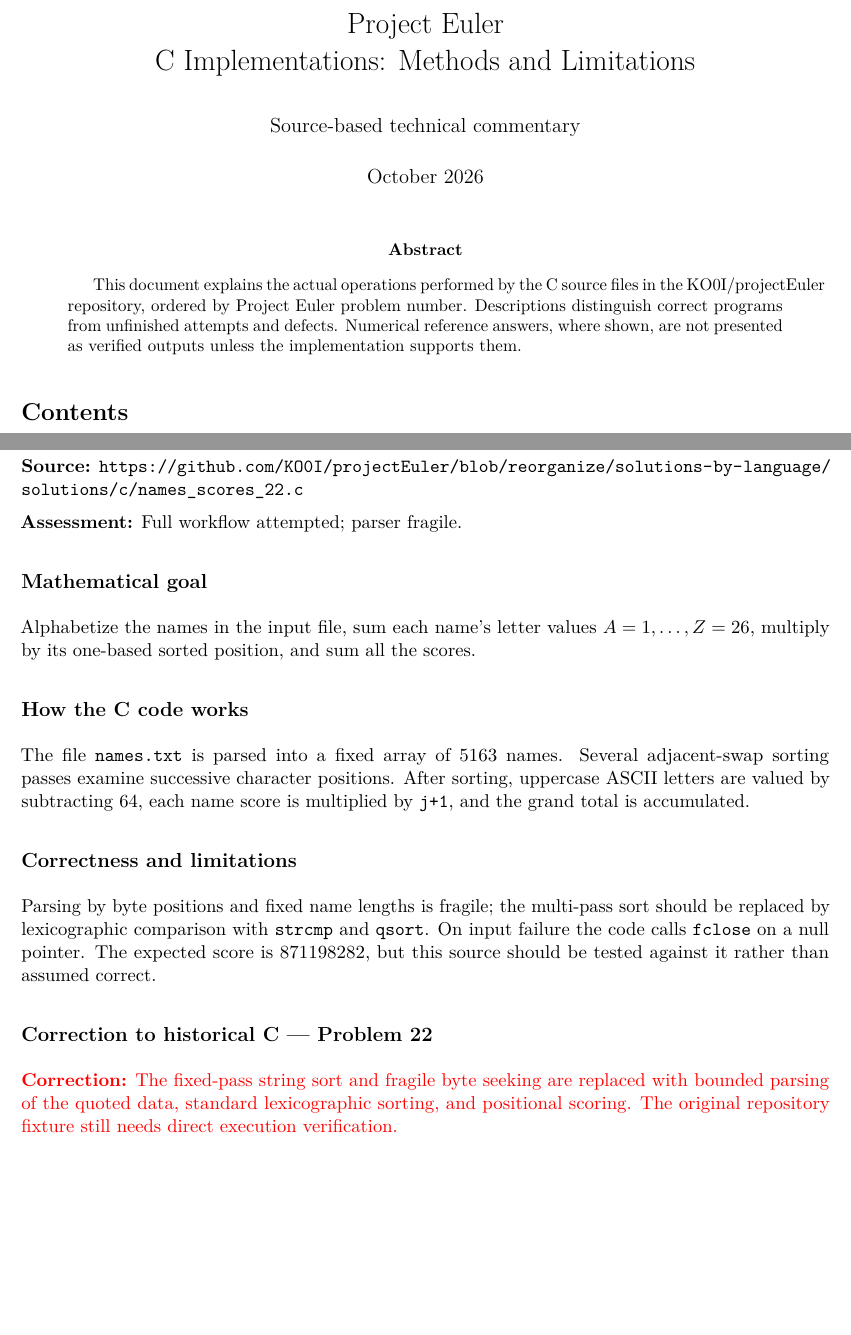
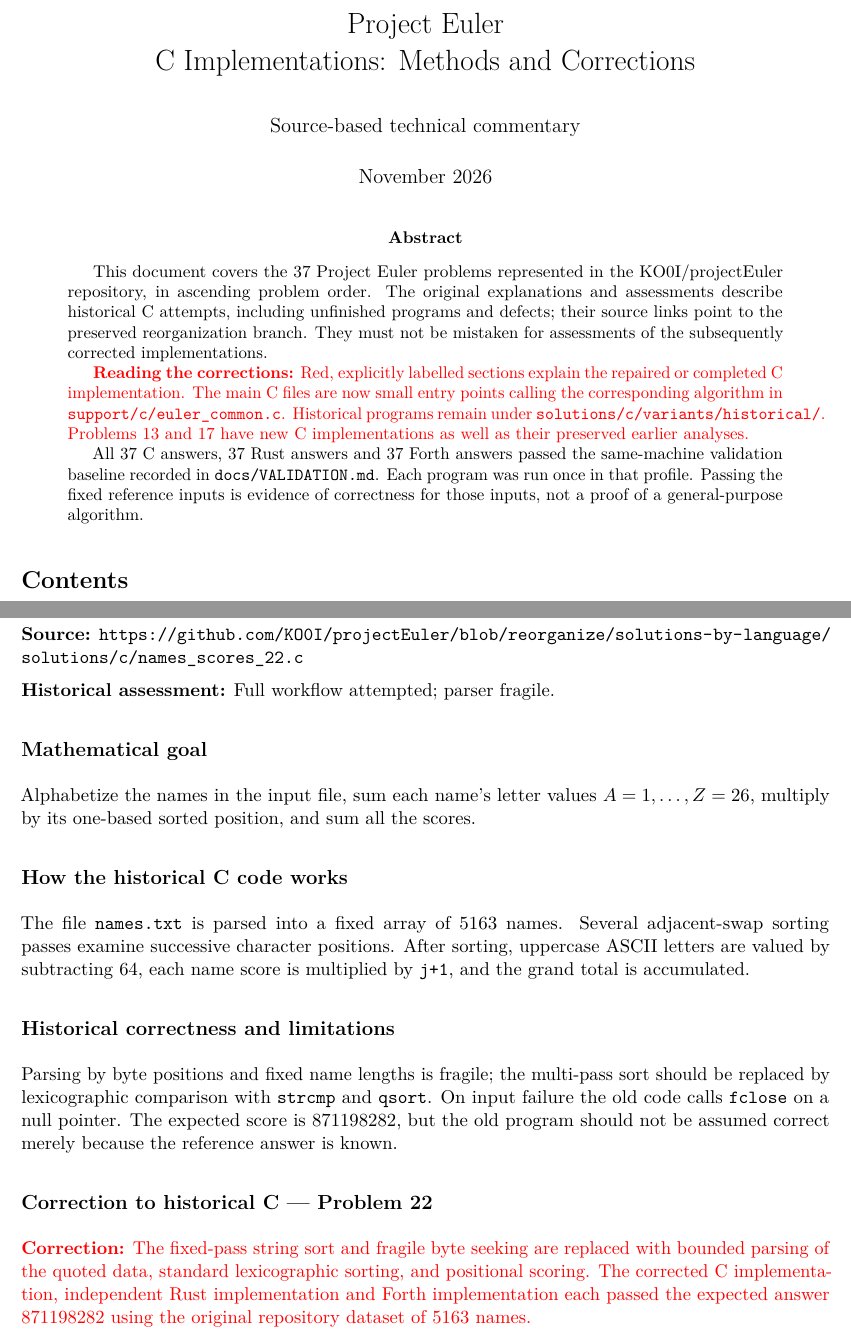
Before and after one commit to KO0I/projectEuler, a LaTeX paper (explanations/latex/project_euler_c_explanations.tex, which reads explanations/latex/chapters/names_scores_22.tex): two parts of pages 1 and 23 of 40, joined at a grey line, cut so that both start at the same text, the shorter picture padded with empty space. Compiled offline with pdfLaTeX.

Commit message:
Record complete validation baseline, lock Rust dependencies and clarify corrected docs; fix Windows GMP conversion

```diff
--- a/explanations/latex/chapters/names_scores_22.tex
+++ b/explanations/latex/chapters/names_scores_22.tex
@@ -2,17 +2,16 @@
 \label{prob:22}
 \noindent\textbf{Source:} \url{https://github.com/KO0I/projectEuler/blob/reorganize/solutions-by-language/solutions/c/names_scores_22.c}
 
-\noindent\textbf{Assessment:} Full workflow attempted; parser fragile.
+\noindent\textbf{Historical assessment:} Full workflow attempted; parser fragile.
 
 \subsection*{Mathematical goal}
 Alphabetize the names in the input file, sum each name's letter values \(A=1,\ldots,Z=26\), multiply by its one-based sorted position, and sum all the scores.
 
-\subsection*{How the C code works}
+\subsection*{How the historical C code works}
 The file \verb|names.txt| is parsed into a fixed array of 5163 names. Several adjacent-swap sorting passes examine successive character positions. After sorting, uppercase ASCII letters are valued by subtracting 64, each name score is multiplied by \verb|j+1|, and the grand total is accumulated.
 
-\subsection*{Correctness and limitations}
-Parsing by byte positions and fixed name lengths is fragile; the multi-pass sort should be replaced by lexicographic comparison with \verb|strcmp| and \verb|qsort|. On input failure the code calls \verb|fclose| on a null pointer. The expected score is 871198282, but this source should be tested against it rather than assumed correct.
-
+\subsection*{Historical correctness and limitations}
+Parsing by byte positions and fixed name lengths is fragile; the multi-pass sort should be replaced by lexicographic comparison with \verb|strcmp| and \verb|qsort|. On input failure the old code calls \verb|fclose| on a null pointer. The expected score is 871198282, but the old program should not be assumed correct merely because the reference answer is known.
 
 \subsection*{Correction to historical C --- Problem 22}
-{\color{red}\textbf{Correction:} The fixed-pass string sort and fragile byte seeking are replaced with bounded parsing of the quoted data, standard lexicographic sorting, and positional scoring. The original repository fixture still needs direct execution verification.}
+{\color{red}\textbf{Correction:} The fixed-pass string sort and fragile byte seeking are replaced with bounded parsing of the quoted data, standard lexicographic sorting, and positional scoring. The corrected C implementation, independent Rust implementation and Forth implementation each passed the expected answer \(871198282\) using the original repository dataset of 5163 names.}
--- a/explanations/latex/project_euler_c_explanations.tex
+++ b/explanations/latex/project_euler_c_explanations.tex
@@ -8,18 +8,31 @@
 \usepackage{microtype}
 \setlength{\parindent}{0pt}
 \setlength{\parskip}{0.55em}
-\hypersetup{pdftitle={Project Euler C Code: Explanations and Limitations},pdfsubject={Code review of historical C solutions}}
-\title{Project Euler\\C Implementations: Methods and Limitations}
+\hypersetup{pdftitle={Project Euler C Code: Historical Methods and Corrections},pdfsubject={Historical C source with labelled corrections}}
+\title{Project Euler\\C Implementations: Methods and Corrections}
 \author{Source-based technical commentary}
-\date{October 2026}
+\date{November 2026}
 \begin{document}
 \maketitle
 \begin{abstract}
-This document explains the actual operations performed by the C source
-files in the KO0I/projectEuler repository, ordered by Project Euler problem
-number. Descriptions distinguish correct programs from unfinished attempts
-and defects. Numerical reference answers, where shown, are not presented as
-verified outputs unless the implementation supports them.
+This document covers the 37 Project Euler problems represented in the
+KO0I/projectEuler repository, in ascending problem order. The original
+explanations and assessments describe historical C attempts, including
+unfinished programs and defects; their source links point to the preserved
+reorganization branch. They must not be mistaken for assessments of the
+subsequently corrected implementations.
+
+{\color{red}\textbf{Reading the corrections:} Red, explicitly labelled
+sections explain the repaired or completed C implementation. The main C
+files are now small entry points calling the corresponding algorithm in
+\texttt{support/c/euler\_common.c}. Historical programs remain under
+\texttt{solutions/c/variants/historical/}. Problems 13 and 17 have new C
+implementations as well as their preserved earlier analyses.}
+
+All 37 C answers, 37 Rust answers and 37 Forth answers passed the same-machine
+validation baseline recorded in \texttt{docs/VALIDATION.md}. Each program was
+run once in that profile. Passing the fixed reference inputs is evidence of
+correctness for those inputs, not a proof of a general-purpose algorithm.
 \end{abstract}
 \tableofcontents
 \clearpage
```
Also changed, not shown: docs/VALIDATION.md (added, +19 -0 lines), explanations/latex/chapters/large_sum_13.tex (+1 -1 lines), README.md, solutions/forth/README.md (added), 2 other files.
